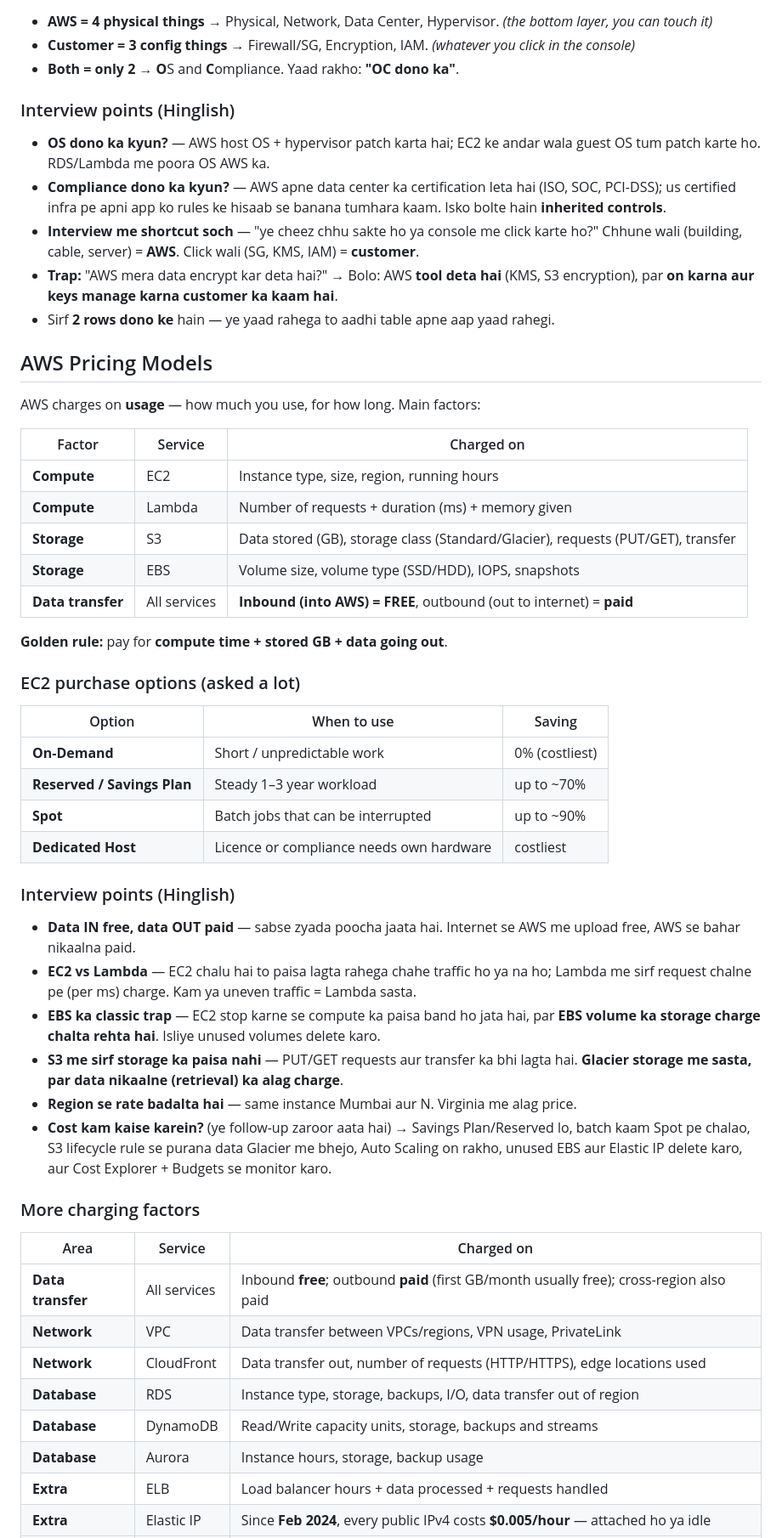
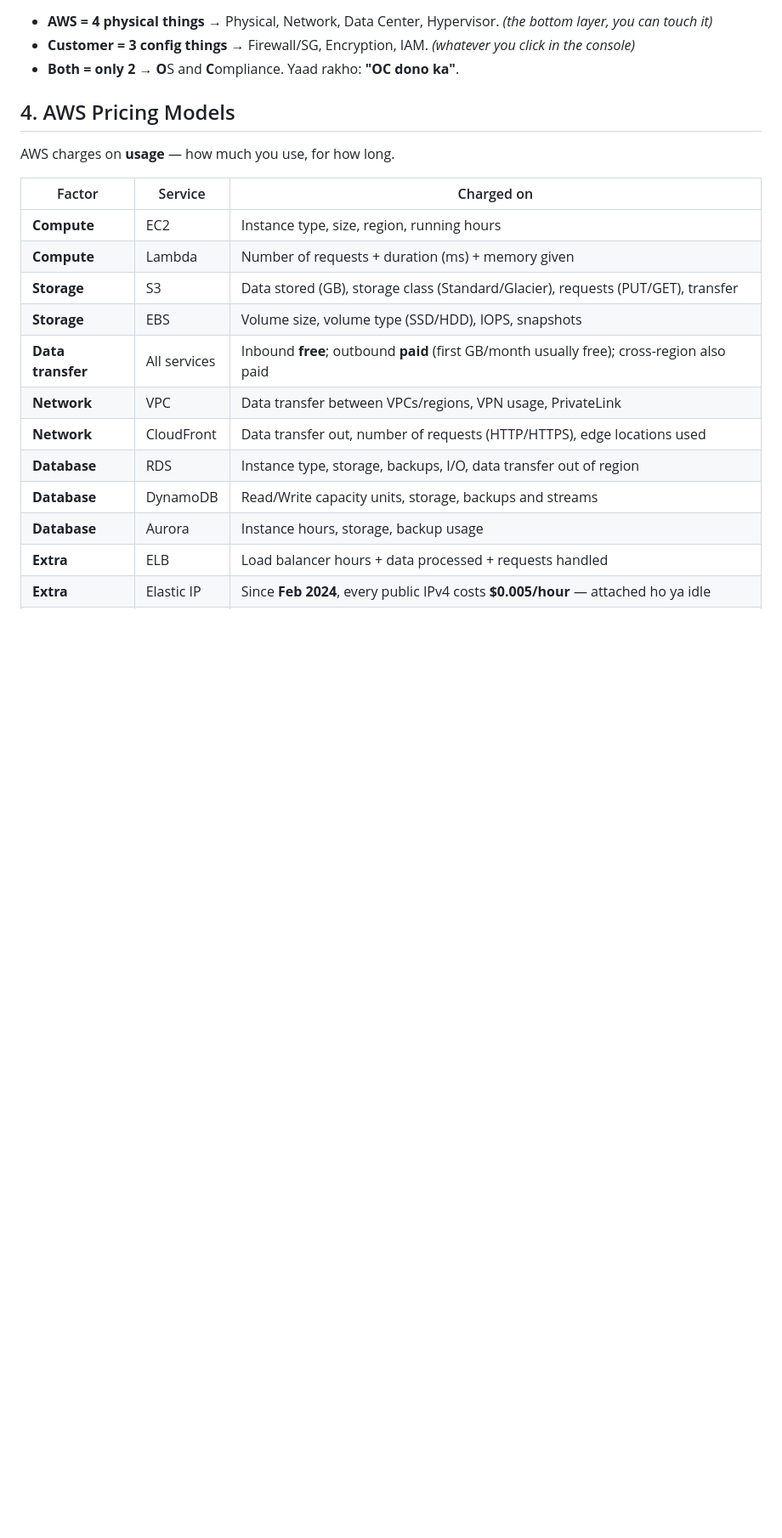
Before and after one commit to sanket801036/aws_learing, a Markdown page: Notes/Daily/2026-09-02.md, the part around one of its changes. Shown at 85% size. GitHub-like rendering; blank space fills up the shorter version.

```diff
--- a/Notes/Daily/2026-09-02.md
+++ b/Notes/Daily/2026-09-02.md
@@ -70,17 +70,9 @@ The split changes with the service type. Moving **IaaS → PaaS → SaaS**, AWS
 - **Customer = 3 config things** → Firewall/SG, Encryption, IAM. *(whatever you click in the console)*
 - **Both = only 2** → **O**S and **C**ompliance. Yaad rakho: **"OC dono ka"**.
 
-### Interview points (Hinglish)
+## 4. AWS Pricing Models
 
-- **OS dono ka kyun?** — AWS host OS + hypervisor patch karta hai; EC2 ke andar wala guest OS tum patch karte ho. RDS/Lambda me poora OS AWS ka.
-- **Compliance dono ka kyun?** — AWS apne data center ka certification leta hai (ISO, SOC, PCI-DSS); us certified infra pe apni app ko rules ke hisaab se banana tumhara kaam. Isko bolte hain **inherited controls**.
-- **Interview me shortcut soch** — "ye cheez chhu sakte ho ya console me click karte ho?" Chhune wali (building, cable, server) = **AWS**. Click wali (SG, KMS, IAM) = **customer**.
-- **Trap:** "AWS mera data encrypt kar deta hai?" → Bolo: AWS **tool deta hai** (KMS, S3 encryption), par **on karna aur keys manage karna customer ka kaam hai**.
-- Sirf **2 rows dono ke** hain — ye yaad rahega to aadhi table apne aap yaad rahegi.
-
-## AWS Pricing Models
-
-AWS charges on **usage** — how much you use, for how long. Main factors:
+AWS charges on **usage** — how much you use, for how long.
 
 | Factor | Service | Charged on |
 |---|---|---|
@@ -88,32 +80,6 @@ AWS charges on **usage** — how much you use, for how long. Main factors:
 | **Compute** | Lambda | Number of requests + duration (ms) + memory given |
 | **Storage** | S3 | Data stored (GB), storage class (Standard/Glacier), requests (PUT/GET), transfer |
 | **Storage** | EBS | Volume size, volume type (SSD/HDD), IOPS, snapshots |
-| **Data transfer** | All services | **Inbound (into AWS) = FREE**, outbound (out to internet) = **paid** |
-
-**Golden rule:** pay for **compute time + stored GB + data going out**.
-
-### EC2 purchase options (asked a lot)
-
-| Option | When to use | Saving |
-|---|---|---|
-| **On-Demand** | Short / unpredictable work | 0% (costliest) |
-| **Reserved / Savings Plan** | Steady 1–3 year workload | up to ~70% |
-| **Spot** | Batch jobs that can be interrupted | up to ~90% |
-| **Dedicated Host** | Licence or compliance needs own hardware | costliest |
-
-### Interview points (Hinglish)
-
-- **Data IN free, data OUT paid** — sabse zyada poocha jaata hai. Internet se AWS me upload free, AWS se bahar nikaalna paid.
-- **EC2 vs Lambda** — EC2 chalu hai to paisa lagta rahega chahe traffic ho ya na ho; Lambda me sirf request chalne pe (per ms) charge. Kam ya uneven traffic = Lambda sasta.
-- **EBS ka classic trap** — EC2 stop karne se compute ka paisa band ho jata hai, par **EBS volume ka storage charge chalta rehta hai**. Isliye unused volumes delete karo.
-- **S3 me sirf storage ka paisa nahi** — PUT/GET requests aur transfer ka bhi lagta hai. **Glacier storage me sasta, par data nikaalne (retrieval) ka alag charge**.
-- **Region se rate badalta hai** — same instance Mumbai aur N. Virginia me alag price.
-- **Cost kam kaise karein?** (ye follow-up zaroor aata hai) → Savings Plan/Reserved lo, batch kaam Spot pe chalao, S3 lifecycle rule se purana data Glacier me bhejo, Auto Scaling on rakho, unused EBS aur Elastic IP delete karo, aur Cost Explorer + Budgets se monitor karo.
-
-### More charging factors
-
-| Area | Service | Charged on |
-|---|---|---|
 | **Data transfer** | All services | Inbound **free**; outbound **paid** (first GB/month usually free); cross-region also paid |
 | **Network** | VPC | Data transfer between VPCs/regions, VPN usage, PrivateLink |
 | **Network** | CloudFront | Data transfer out, number of requests (HTTP/HTTPS), edge locations used |
```
Also changed, not shown: other parts of Notes/Daily/2026-09-02.md (+65 -31 lines).
